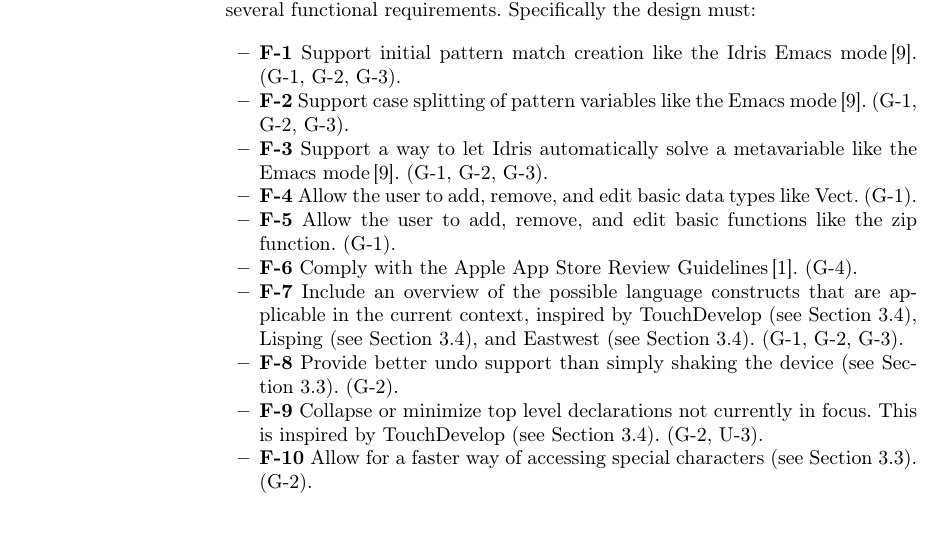
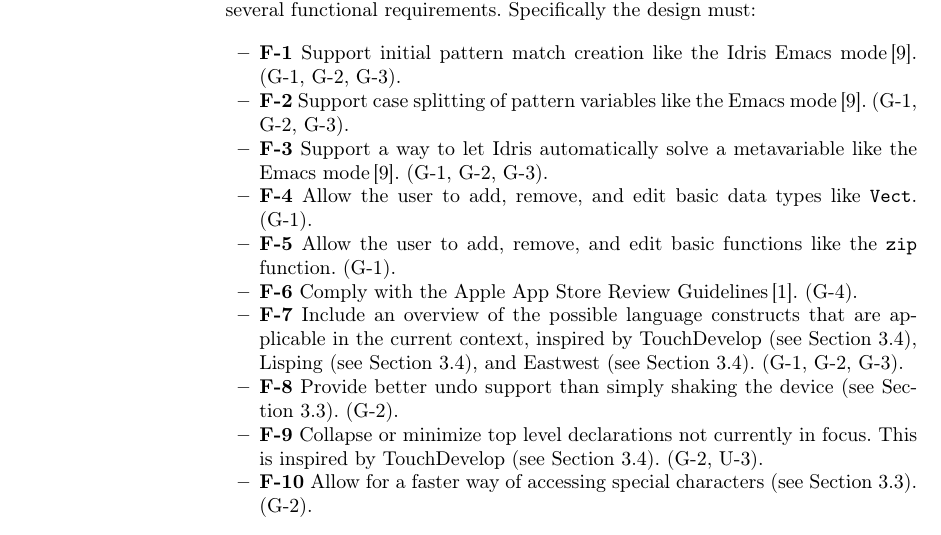
Before and after one commit to nicolaidahl/TouchBasedIdris, a LaTeX thesis (Documents/Report/Touch Based Idris.tex, which reads Documents/Report/sections/04.Requirements.tex): part of page 16 of 32, cut so that both start at the same text. Compiled offline with pdfLaTeX.

Commit message:
Formatting fix.

```diff
--- a/Documents/Report/sections/04.Requirements.tex
+++ b/Documents/Report/sections/04.Requirements.tex
@@ -39,8 +39,8 @@
 	\item \textbf{F-1} Support initial pattern match creation like the Idris Emacs mode\,\cite{Idris:EmacsMode}. (G-1, G-2, G-3).
 	\item \textbf{F-2} Support case splitting of pattern variables like the Emacs mode\,\cite{Idris:EmacsMode}. (G-1, G-2, G-3).
 	\item \textbf{F-3} Support a way to let Idris automatically solve a metavariable like the Emacs mode\,\cite{Idris:EmacsMode}. (G-1, G-2, G-3).
-	\item \textbf{F-4} Allow the user to add, remove, and edit basic data types like Vect. (G-1).
-	\item \textbf{F-5} Allow the user to add, remove, and edit basic functions like the zip function. (G-1).
+	\item \textbf{F-4} Allow the user to add, remove, and edit basic data types like \texttt{Vect}. (G-1).
+	\item \textbf{F-5} Allow the user to add, remove, and edit basic functions like the \texttt{zip} function. (G-1).
 	\item \textbf{F-6} Comply with the Apple App Store Review Guidelines\,\cite{AppStoreGuidelines}. (G-4).
 	\item \textbf{F-7} Include an overview of the possible language constructs that are	applicable in the current context, inspired by TouchDevelop (see Section~\ref{subsub:TouchDevelop}), Lisping (see Section~\ref{subsub:Lisping}), and Eastwest (see Section~\ref{subsub:Eastwest}). (G-1, G-2, G-3).
 	\item \textbf{F-8} Provide better undo support than simply shaking the device (see Section~\ref{subsub:CodeToGo}). (G-2).
```
